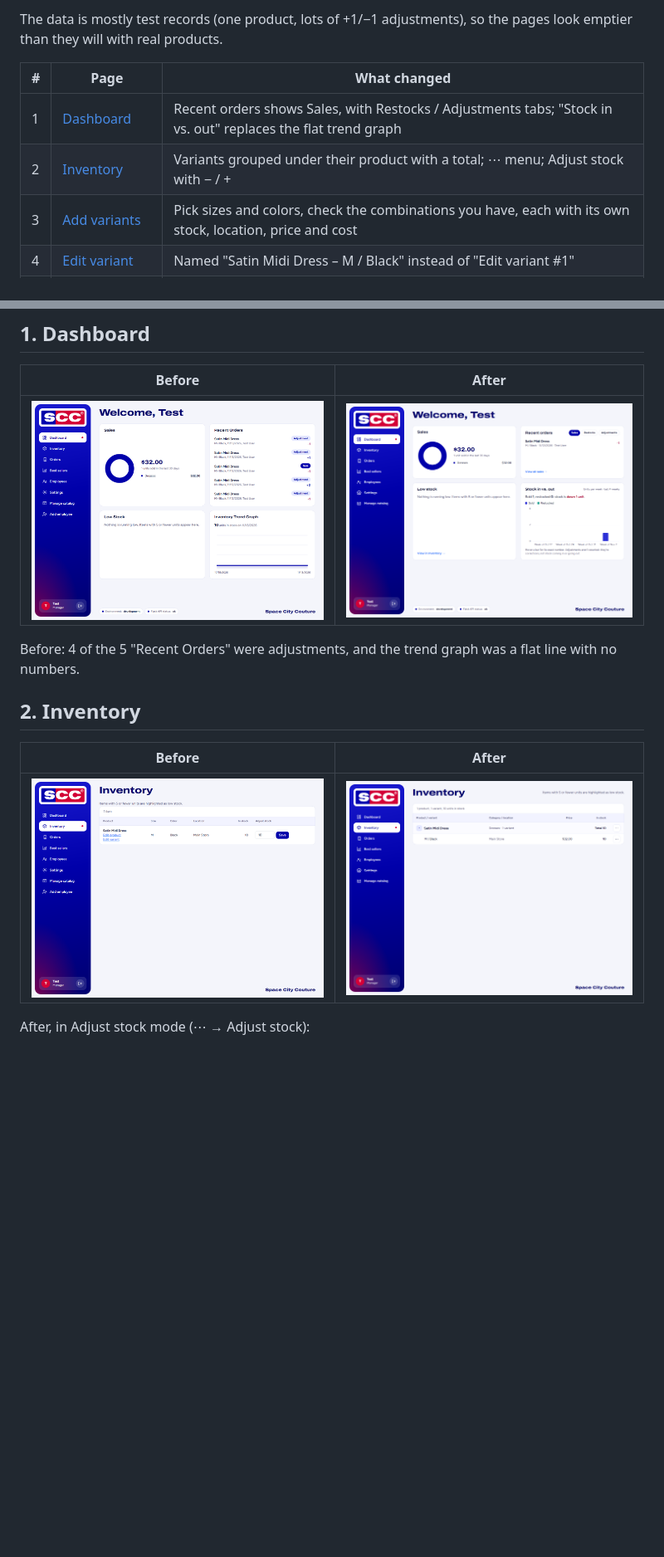
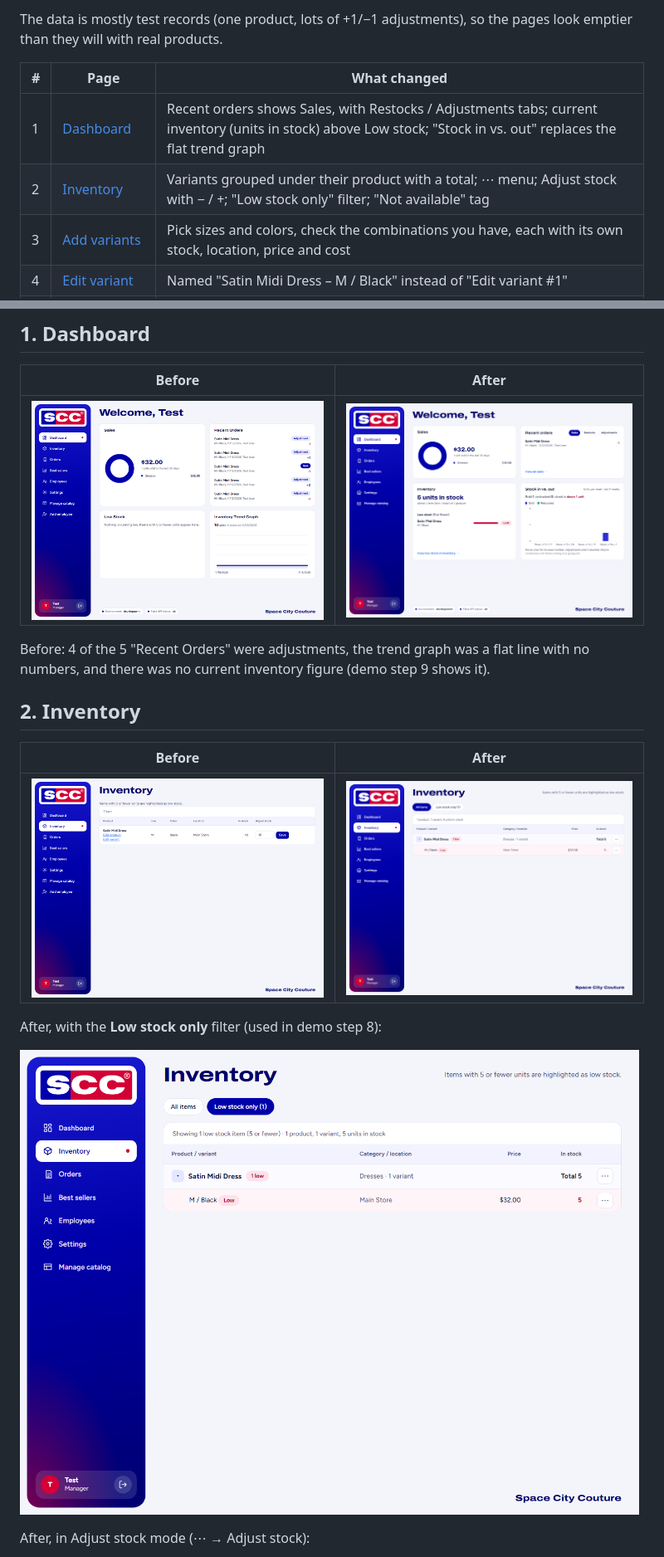
Before and after one commit to Bac-Sy/CIS-4375-Capstone-Project, a Markdown page: docs/redesign-before-after/README.md, 2 parts joined by grey strips. Shown: that part at 83% size. Drawn GitHub-style; pictures changed too: docs/redesign-before-after/after-1-dashboard.png, docs/redesign-before-after/after-2-inventory.png, docs/redesign-before-after/after-2c-inventory-low-stock-filter.png (added); blank space fills up the shorter version.

```diff
--- a/docs/redesign-before-after/README.md
+++ b/docs/redesign-before-after/README.md
@@ -7,8 +7,8 @@ The data is mostly test records (one product, lots of +1/−1 adjustments), so t
 
 | # | Page | What changed |
 |---|---|---|
-| 1 | [Dashboard](#1-dashboard) | Recent orders shows Sales, with Restocks / Adjustments tabs; "Stock in vs. out" replaces the flat trend graph |
-| 2 | [Inventory](#2-inventory) | Variants grouped under their product with a total; ⋯ menu; Adjust stock with − / + |
+| 1 | [Dashboard](#1-dashboard) | Recent orders shows Sales, with Restocks / Adjustments tabs; current inventory (units in stock) above Low stock; "Stock in vs. out" replaces the flat trend graph |
+| 2 | [Inventory](#2-inventory) | Variants grouped under their product with a total; ⋯ menu; Adjust stock with − / +; "Low stock only" filter; "Not available" tag |
 | 3 | [Add variants](#3-add-variants) | Pick sizes and colors, check the combinations you have, each with its own stock, location, price and cost |
 | 4 | [Edit variant](#4-edit-variant) | Named "Satin Midi Dress – M / Black" instead of "Edit variant #1" |
 | 5 | [Orders](#5-orders) | One actions column with a ⋯ menu; "Order #" |
@@ -25,13 +25,17 @@ The data is mostly test records (one product, lots of +1/−1 adjustments), so t
 |---|---|
 | ![Dashboard before](before-1-dashboard.png) | ![Dashboard after](after-1-dashboard.png) |
 
-Before: 4 of the 5 "Recent Orders" were adjustments, and the trend graph was a flat line with no numbers.
+Before: 4 of the 5 "Recent Orders" were adjustments, the trend graph was a flat line with no numbers, and there was no current inventory figure (demo step 9 shows it).
 
 ## 2. Inventory
 
 | Before | After |
 |---|---|
 | ![Inventory before](before-2-inventory.png) | ![Inventory after](after-2-inventory.png) |
+
+After, with the **Low stock only** filter (used in demo step 8):
+
+![Inventory low stock filter](after-2c-inventory-low-stock-filter.png)
 
 After, in Adjust stock mode (⋯ → Adjust stock):
 
```
Also changed, not shown: 6 other files.
